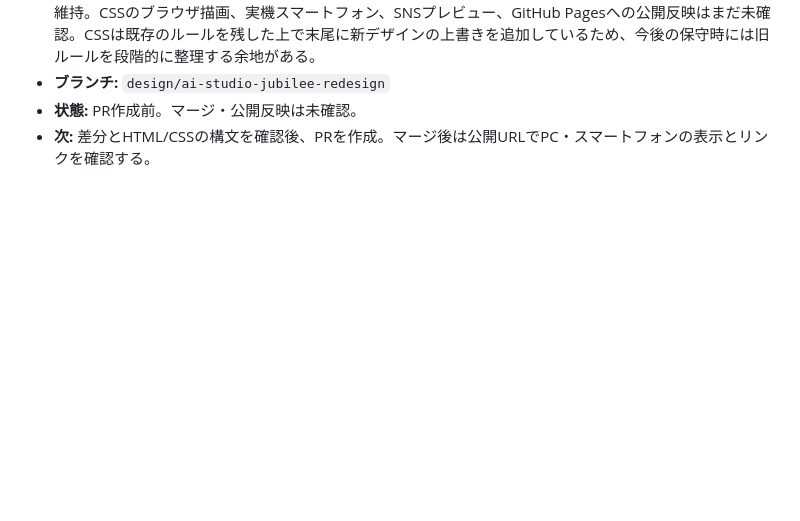
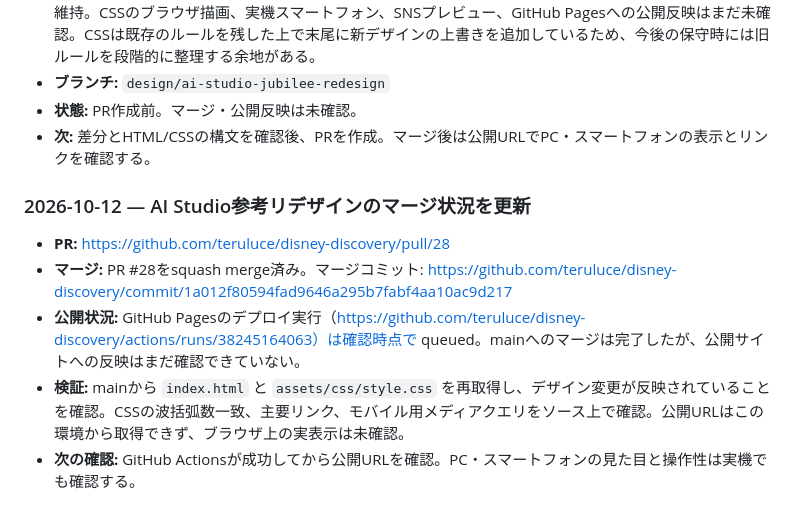
Before and after one commit to teruluce/disney-discovery, a Markdown page: docs/AI_WORK_LOG.md, the part around the change. Drawn GitHub-style; blank space fills up the shorter version.

Commit message:
Record merge and pending Pages deployment for AI Studio redesign

```diff
--- a/docs/AI_WORK_LOG.md
+++ b/docs/AI_WORK_LOG.md
@@ -588,3 +588,11 @@
 - **ブランチ:** `design/ai-studio-jubilee-redesign`
 - **状態:** PR作成前。マージ・公開反映は未確認。
 - **次:** 差分とHTML/CSSの構文を確認後、PRを作成。マージ後は公開URLでPC・スマートフォンの表示とリンクを確認する。
+
+
+### 2026-10-12 — AI Studio参考リデザインのマージ状況を更新
+- **PR:** https://github.com/teruluce/disney-discovery/pull/28
+- **マージ:** PR #28をsquash merge済み。マージコミット: https://github.com/teruluce/disney-discovery/commit/1a012f80594fad9646a295b7fabf4aa10ac9d217
+- **公開状況:** GitHub Pagesのデプロイ実行（https://github.com/teruluce/disney-discovery/actions/runs/38245164063）は確認時点で queued。mainへのマージは完了したが、公開サイトへの反映はまだ確認できていない。
+- **検証:** mainから `index.html` と `assets/css/style.css` を再取得し、デザイン変更が反映されていることを確認。CSSの波括弧数一致、主要リンク、モバイル用メディアクエリをソース上で確認。公開URLはこの環境から取得できず、ブラウザ上の実表示は未確認。
+- **次の確認:** GitHub Actionsが成功してから公開URLを確認。PC・スマートフォンの見た目と操作性は実機でも確認する。
```
